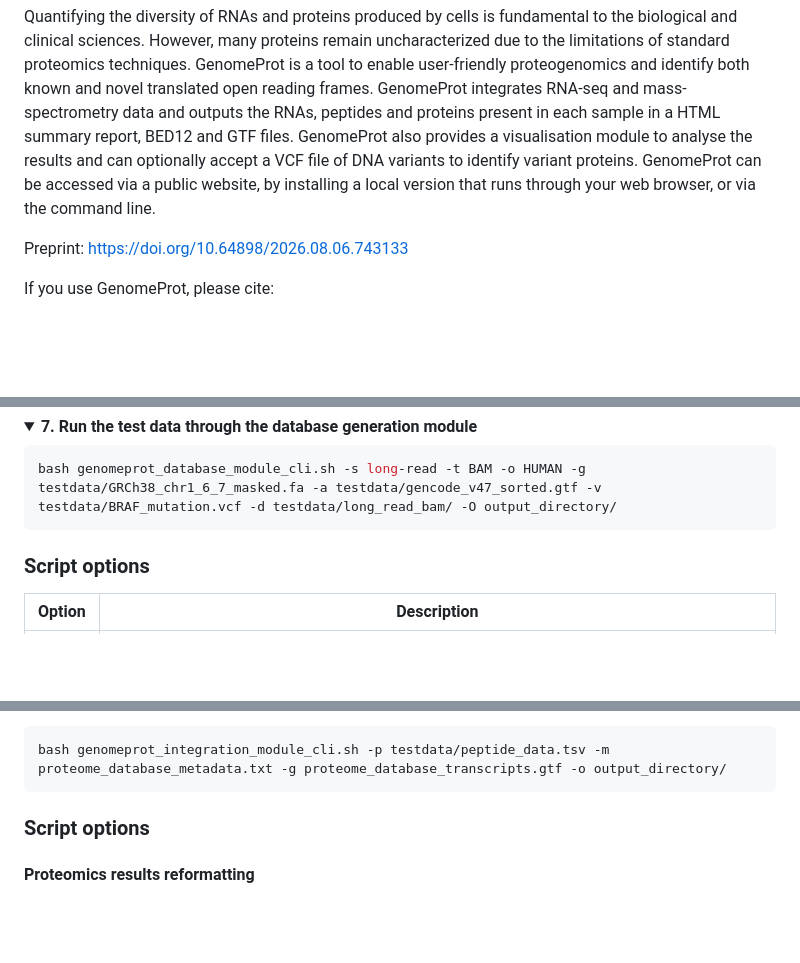
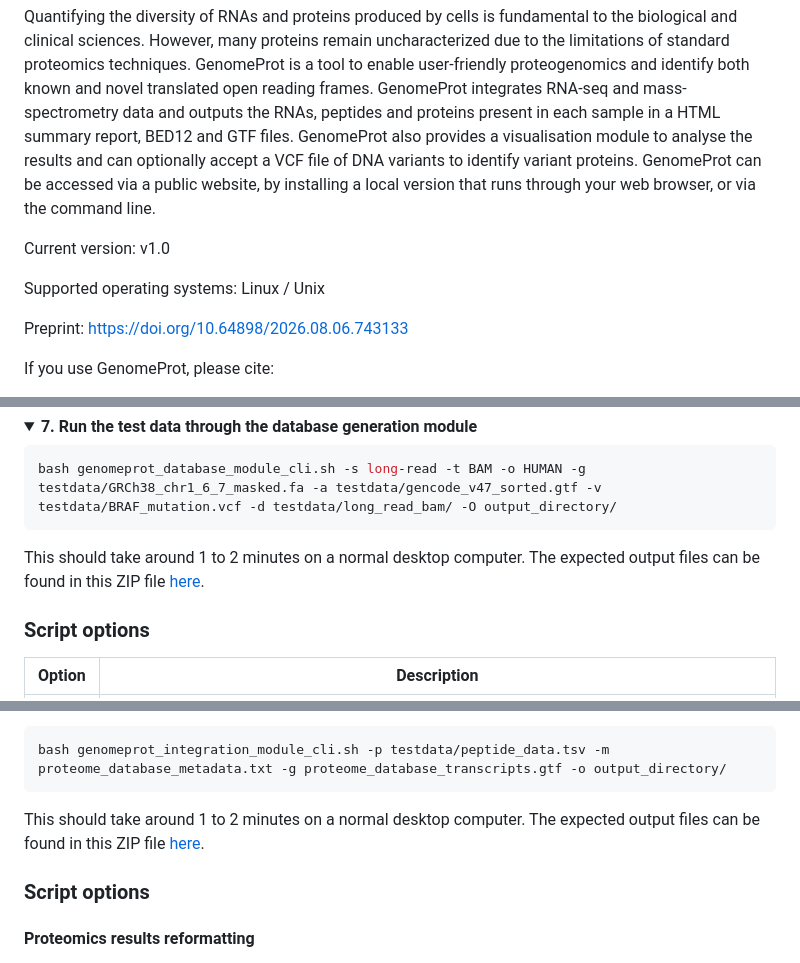
Before and after one commit to HiteshKore/GenomeProt, a Markdown page: README.md, 3 parts joined by grey strips. Drawn GitHub-style; folded sections open; blank space fills up the shorter version.

Commit message:
Mention the GenomeProt version number, the operating systems it supports, how long it takes to run test data through each module on a normal desktop computer, and how long it takes to build the GenomeProt conda environment in the README

````diff
--- a/README.md
+++ b/README.md
@@ -23,6 +23,10 @@
 ## Overview
 
 Quantifying the diversity of RNAs and proteins produced by cells is fundamental to the biological and clinical sciences. However, many proteins remain uncharacterized due to the limitations of standard proteomics techniques. GenomeProt is a tool to enable user-friendly proteogenomics and identify both known and novel translated open reading frames. GenomeProt integrates RNA-seq and mass-spectrometry data and outputs the RNAs, peptides and proteins present in each sample in a HTML summary report, BED12 and GTF files. GenomeProt also provides a visualisation module to analyse the results and can optionally accept a VCF file of DNA variants to identify variant proteins. GenomeProt can be accessed via a public website, by installing a local version that runs through your web browser, or via the command line.
+
+Current version: v1.0
+
+Supported operating systems: Linux / Unix
 
 Preprint: https://doi.org/10.64898/2026.08.06.743133
 
@@ -204,6 +208,8 @@ bash genomeprot_database_module_cli.sh -s short-read -t GTF -o HUMAN -p 20 -a re
 ```bash
 bash genomeprot_database_module_cli.sh -s long-read -t BAM -o HUMAN -g testdata/GRCh38_chr1_6_7_masked.fa -a testdata/gencode_v47_sorted.gtf -v testdata/BRAF_mutation.vcf -d testdata/long_read_bam/ -O output_directory/
 ```
+
+This should take around 1 to 2 minutes on a normal desktop computer. The expected output files can be found in this ZIP file <a href="https://genomeprot.researchsoftware.unimelb.edu.au/testdata_output/database_results.zip">here</a>.
 </details>
 
 ### Script options
@@ -370,6 +376,8 @@ Replace the paths for `proteome_database_metadata.txt` and `proteome_database_tr
 ```bash
 bash genomeprot_integration_module_cli.sh -p testdata/peptide_data.tsv -m proteome_database_metadata.txt -g proteome_database_transcripts.gtf -o output_directory/
 ```
+
+This should take around 1 to 2 minutes on a normal desktop computer. The expected output files can be found in this ZIP file <a href="https://genomeprot.researchsoftware.unimelb.edu.au/testdata_output/2026-05-07_1456_integration_results.zip">here</a>.
 </details>
 
 ### Script options
````
Also changed, not shown: other parts of README.md (+2 -0 lines).
